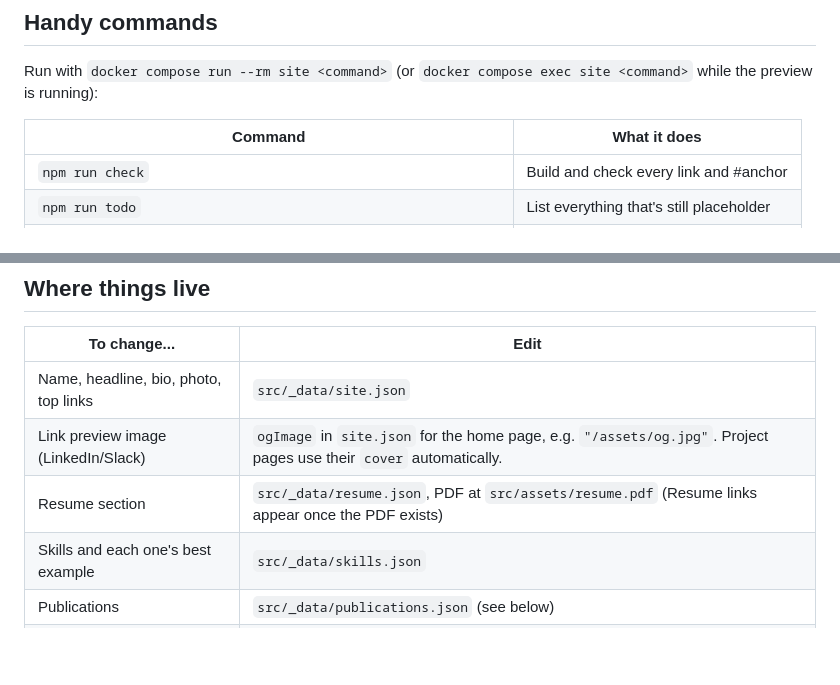
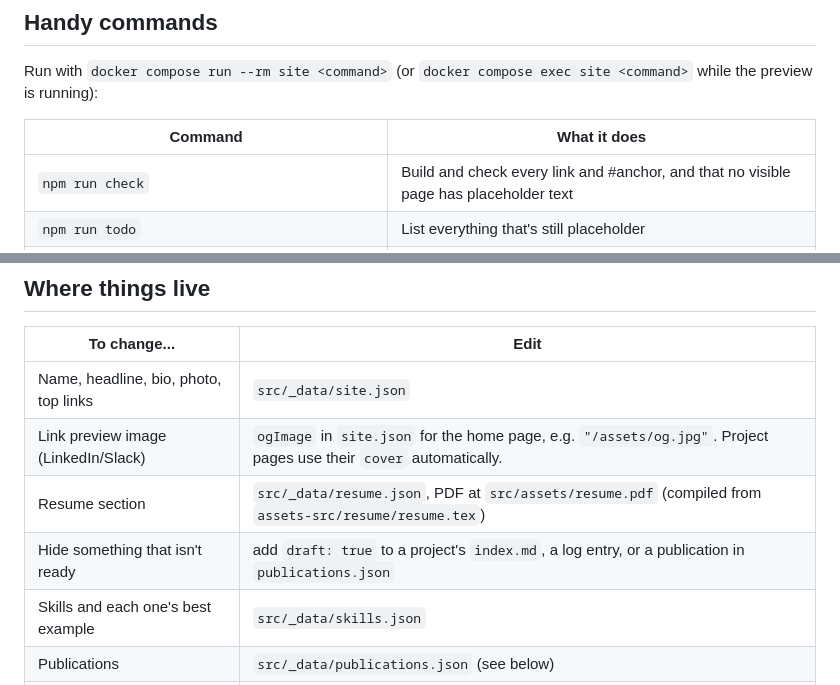
Before and after one commit to EricJGoossen/EricJGoossen.github.io, a Markdown page: README.md, 2 parts joined by grey strips. GitHub-like rendering; blank space fills up the shorter version.

```diff
--- a/README.md
+++ b/README.md
@@ -19,7 +19,7 @@ Run with `docker compose run --rm site <command>` (or `docker compose exec site
 
 | Command | What it does |
 |---|---|
-| `npm run check` | Build and check every link and #anchor |
+| `npm run check` | Build and check every link and #anchor, and that no visible page has placeholder text |
 | `npm run todo` | List everything that's still placeholder |
 | `npm run new:project -- <folder> "Title" ["Org"]` | Start a new project page |
 | `npm run new:entry -- <folder> "What happened" [YYYY-MM-DD]` | Add a progress log entry |
@@ -32,7 +32,8 @@ AI agents working on the site follow `AGENTS.md`, which has step-by-step recipes
 |---|---|
 | Name, headline, bio, photo, top links | `src/_data/site.json` |
 | Link preview image (LinkedIn/Slack) | `ogImage` in `site.json` for the home page, e.g. `"/assets/og.jpg"`. Project pages use their `cover` automatically. |
-| Resume section | `src/_data/resume.json`, PDF at `src/assets/resume.pdf` (Resume links appear once the PDF exists) |
+| Resume section | `src/_data/resume.json`, PDF at `src/assets/resume.pdf` (compiled from `assets-src/resume/resume.tex`) |
+| Hide something that isn't ready | add `draft: true` to a project's `index.md`, a log entry, or a publication in `publications.json` |
 | Skills and each one's best example | `src/_data/skills.json` |
 | Publications | `src/_data/publications.json` (see below) |
 | A project's overview, highlights, links | `src/projects/<name>/index.md` |
```
Also changed, not shown: AGENTS.md (+14 -9 lines), PLAN.md (+3 -1 lines).
